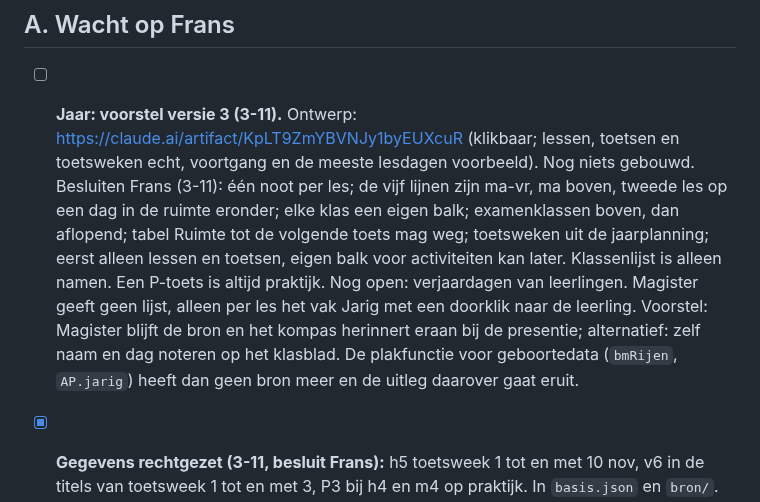
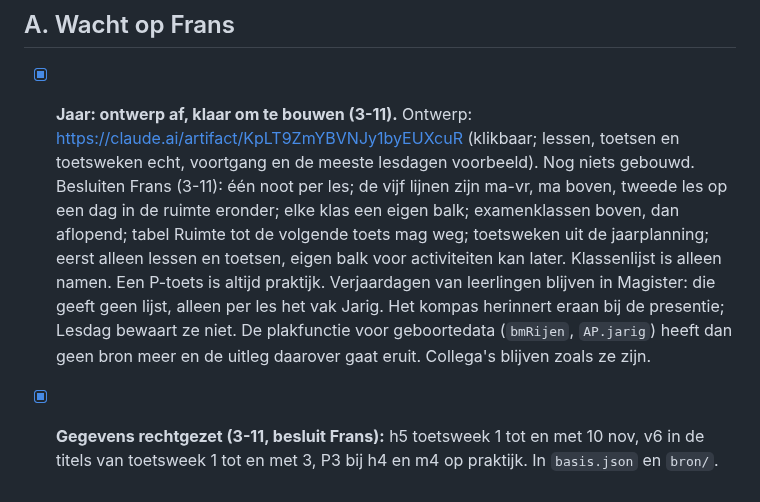
Before and after one commit to fnieuwenhuyzen-rgb/dashboard-docent, a Markdown page: OPEN-PUNTEN.md, the part around the change. Rendered like a GitHub page.

Commit message:
Open punten: ontwerp Jaar af, verjaardagen blijven in Magister
Co-Authored-By: Claude Opus 5.5 <noreply@anthropic.com>

```diff
--- a/OPEN-PUNTEN.md
+++ b/OPEN-PUNTEN.md
@@ -4,7 +4,7 @@ Bijgewerkt: 3 november 2026 (ontwerpvoorstel Jaar klaar, onderbouwmappen heringe
 
 ## A. Wacht op Frans
 
-- [ ] **Jaar: voorstel versie 3 (3-11).** Ontwerp: https://claude.ai/artifact/KpLT9ZmYBVNJy1byEUXcuR (klikbaar; lessen, toetsen en toetsweken echt, voortgang en de meeste lesdagen voorbeeld). Nog niets gebouwd. Besluiten Frans (3-11): één noot per les; de vijf lijnen zijn ma-vr, ma boven, tweede les op een dag in de ruimte eronder; elke klas een eigen balk; examenklassen boven, dan aflopend; tabel Ruimte tot de volgende toets mag weg; toetsweken uit de jaarplanning; eerst alleen lessen en toetsen, eigen balk voor activiteiten kan later. Klassenlijst is alleen namen. Een P-toets is altijd praktijk. Nog open: verjaardagen van leerlingen. Magister geeft geen lijst, alleen per les het vak Jarig met een doorklik naar de leerling. Voorstel: Magister blijft de bron en het kompas herinnert eraan bij de presentie; alternatief: zelf naam en dag noteren op het klasblad. De plakfunctie voor geboortedata (`bmRijen`, `AP.jarig`) heeft dan geen bron meer en de uitleg daarover gaat eruit.
+- [x] **Jaar: ontwerp af, klaar om te bouwen (3-11).** Ontwerp: https://claude.ai/artifact/KpLT9ZmYBVNJy1byEUXcuR (klikbaar; lessen, toetsen en toetsweken echt, voortgang en de meeste lesdagen voorbeeld). Nog niets gebouwd. Besluiten Frans (3-11): één noot per les; de vijf lijnen zijn ma-vr, ma boven, tweede les op een dag in de ruimte eronder; elke klas een eigen balk; examenklassen boven, dan aflopend; tabel Ruimte tot de volgende toets mag weg; toetsweken uit de jaarplanning; eerst alleen lessen en toetsen, eigen balk voor activiteiten kan later. Klassenlijst is alleen namen. Een P-toets is altijd praktijk. Verjaardagen van leerlingen blijven in Magister: die geeft geen lijst, alleen per les het vak Jarig. Het kompas herinnert eraan bij de presentie; Lesdag bewaart ze niet. De plakfunctie voor geboortedata (`bmRijen`, `AP.jarig`) heeft dan geen bron meer en de uitleg daarover gaat eruit. Collega's blijven zoals ze zijn.
 - [x] **Gegevens rechtgezet (3-11, besluit Frans):** h5 toetsweek 1 tot en met 10 nov, v6 in de titels van toetsweek 1 tot en met 3, P3 bij h4 en m4 op praktijk. In `basis.json` en `bron/`. Dashboard-artifact "Leergang muziek" nog niet opnieuw gepubliceerd. `tools/newdata.py` niet aangepast: dat script is de eerste versie van 20-10 en loopt al achter op `basis.json`.
 - [ ] **Toetsweken per klas uit de jaarplanning (3-11).** Bron: `00 Sectie\04 Jaarplanning en lesverdeling\CSG Prins Maurits_jaarplanning.xlsx` (7-10). De verschillen in de leergangen waren grotendeels juist, want toetsweken duren per klas anders. TW1: h4, v4, v5 2-6 nov; h5, m4, v6 2-10 nov. TW2: h4, v4 18-25 jan; v5, m4 18-26 jan; h5 18-28 jan; v6 18-29 jan. TW3: h5, v6 1-15 apr; m4 2-15 apr; h4 5-12 apr; v4, v5, m3 5-13 apr. TW4: h4, v4, v5, m3 23 jun-2 jul; h3, v3 29 jun-6 jul (na lesweek 38, buiten de kalender van Lesdag). De PDF van 10-10 in die map is niet vergeleken. Bij de bouw van Jaar per klas in `basis.json` zetten.
 - [ ] **Synchroniseren tussen apparaten (3-11, lokaal getest, live sinds 3-11, nog niet aangezet).** Taken, afspraken, planning, klassenlijsten, scores en de Zermelo-koppeling gaan mee naar D1 `lesdag-sync` (EU) achter Access. Besluiten Frans: leerlingnamen en Zermelo-token gaan mee; login alleen `nwn@csgpm.nl`. Verjaardagen, absenten, logboeknotities en het beoordelingslogboek blijven per apparaat.
```
